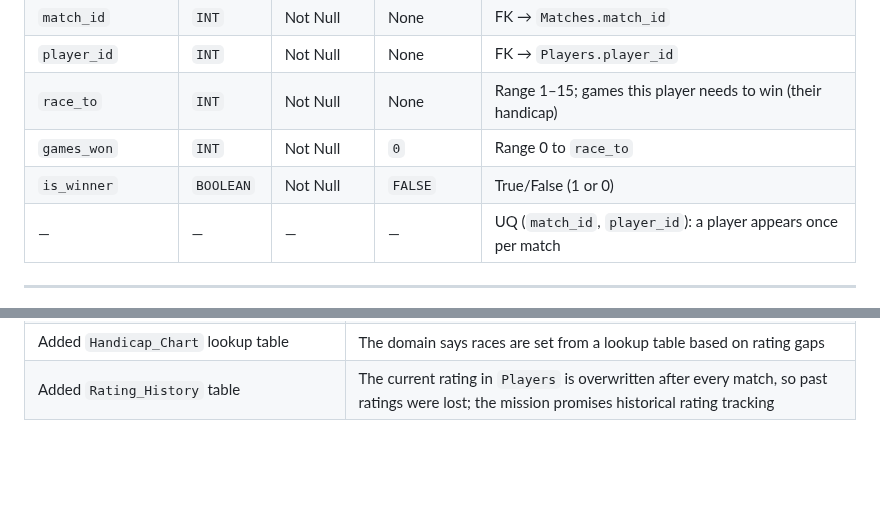
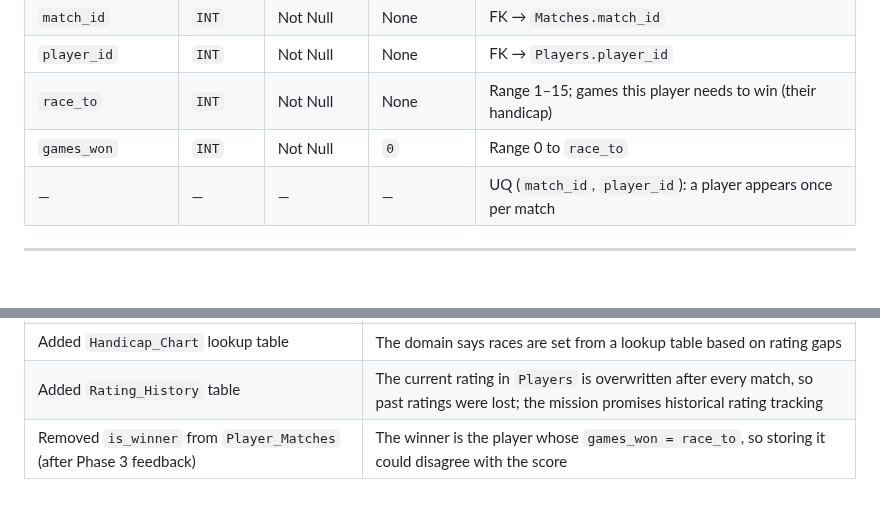
Before and after one commit to AymanKa9/CS273-Ayman, a Markdown page: field-list/README.md, 2 parts joined by grey strips. Drawn GitHub-style; blank space fills up the shorter version.

```diff
--- a/field-list/README.md
+++ b/field-list/README.md
@@ -56,7 +56,6 @@ One player's participation and result in one match. A normal match has two rows
 | `player_id` | `INT` | Not Null | None | FK → `Players.player_id` |
 | `race_to` | `INT` | Not Null | None | Range 1–15; games this player needs to win (their handicap) |
 | `games_won` | `INT` | Not Null | `0` | Range 0 to `race_to` |
-| `is_winner` | `BOOLEAN` | Not Null | `FALSE` | True/False (1 or 0) |
 | — | — | — | — | UQ (`match_id`, `player_id`): a player appears once per match |
 
 ---
@@ -118,3 +117,4 @@ One row each time a player's Fargo Rating changes, so growth can be tracked over
 | Added `Tournaments` table and `Matches.tournament_id` | Mission objectives promise tournament management, but there was no table for it |
 | Added `Handicap_Chart` lookup table | The domain says races are set from a lookup table based on rating gaps |
 | Added `Rating_History` table | The current rating in `Players` is overwritten after every match, so past ratings were lost; the mission promises historical rating tracking |
+| Removed `is_winner` from `Player_Matches` (after Phase 3 feedback) | The winner is the player whose `games_won = race_to`, so storing it could disagree with the score |
```
Also changed, not shown: erd/README.md (+10 -3 lines), erd/erd.png, 2 other files.
